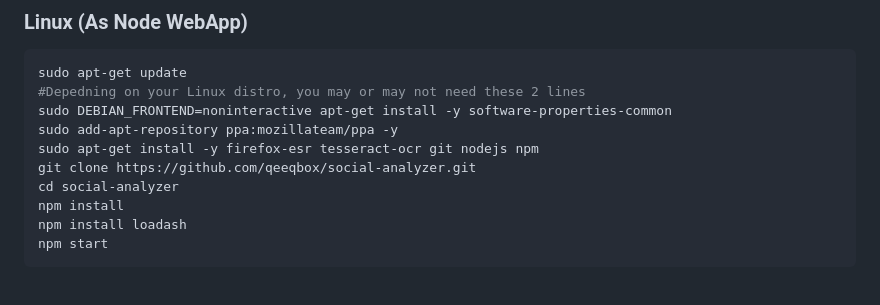
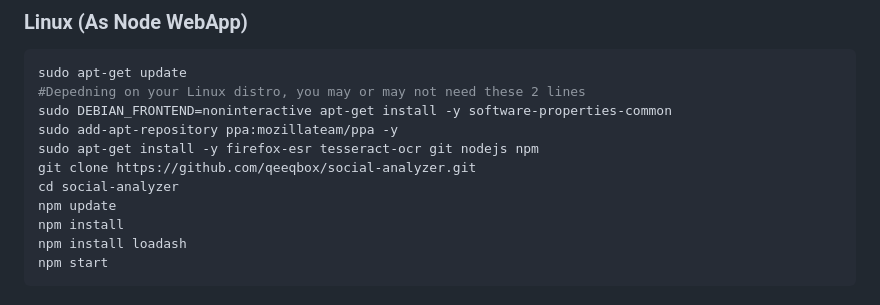
Before and after one commit to qeeqbox/social-analyzer, a Markdown page: README.md, the part around the change. Drawn GitHub-style.

Commit message:
Added npm update to the README.md
Added npm update to the Linux (As Node WebApp) installation guide.
Fixes the error from issue: https://github.com/qeeqbox/social-analyzer/issues/105

```diff
--- a/README.md
+++ b/README.md
@@ -68,6 +68,7 @@ sudo add-apt-repository ppa:mozillateam/ppa -y
 sudo apt-get install -y firefox-esr tesseract-ocr git nodejs npm
 git clone https://github.com/qeeqbox/social-analyzer.git
 cd social-analyzer
+npm update
 npm install
 npm install loadash
 npm start
```
